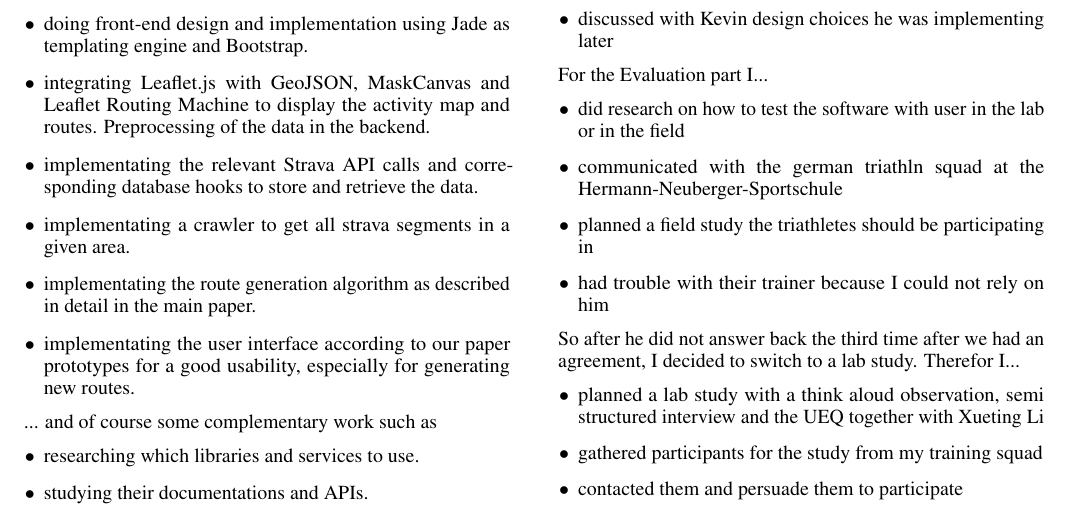
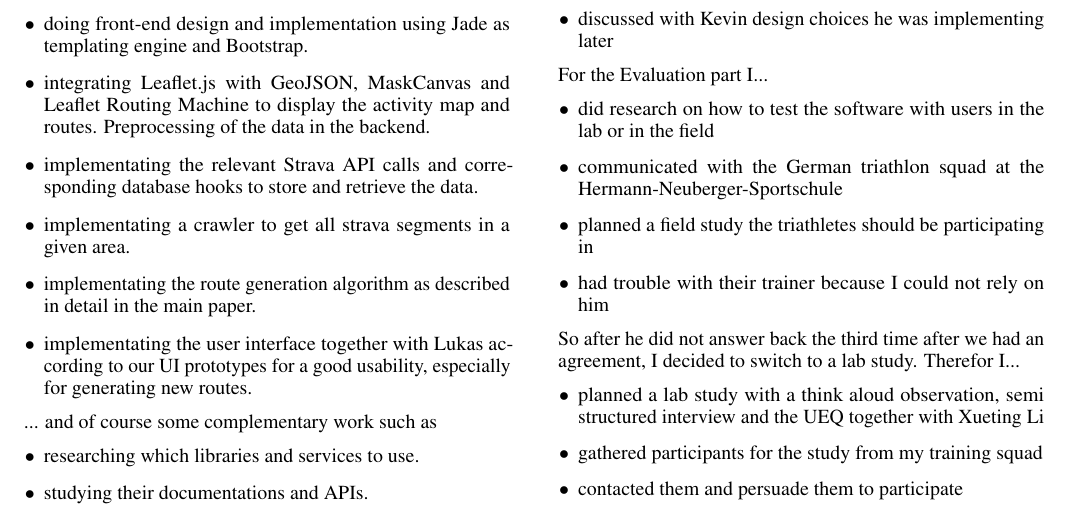
Before and after one commit to kvnmlr/explox-backend, a LaTeX document (documentation/contributions/contributions.tex): part of the page, cut so that both start at the same text. Compiled offline with pdfLaTeX.

Commit message:
Update contributions.tex

```diff
--- a/documentation/contributions/contributions.tex
+++ b/documentation/contributions/contributions.tex
@@ -138,7 +138,7 @@ I am responsible for the complete implementation, where the main steps included
 \item implementating the relevant Strava API calls and corresponding database hooks to store and retrieve the data.
 \item implementating a crawler to get all strava segments in a given area.
 \item implementating the route generation algorithm as described in detail in the main paper.
-\item implementating the user interface according to our paper prototypes for a good usability, especially for generating new routes.
+\item implementating the user interface together with Lukas according to our UI prototypes for a good usability, especially for generating new routes.
 \end{itemize}
 ... and of course some complementary work such as
 \begin{itemize}
@@ -164,8 +164,8 @@ For the Design part I...
 \end{itemize}
 For the Evaluation part I...
 \begin{itemize}
-\item did research on how to test the software with user in the lab or in the field
-\item communicated with the german triathln squad at the Hermann-Neuberger-Sportschule
+\item did research on how to test the software with users in the lab or in the field
+\item communicated with the German triathlon squad at the Hermann-Neuberger-Sportschule
 \item planned a field study the triathletes should be participating in
 \item had trouble with their trainer because I could not rely on him
 \end{itemize}
```
